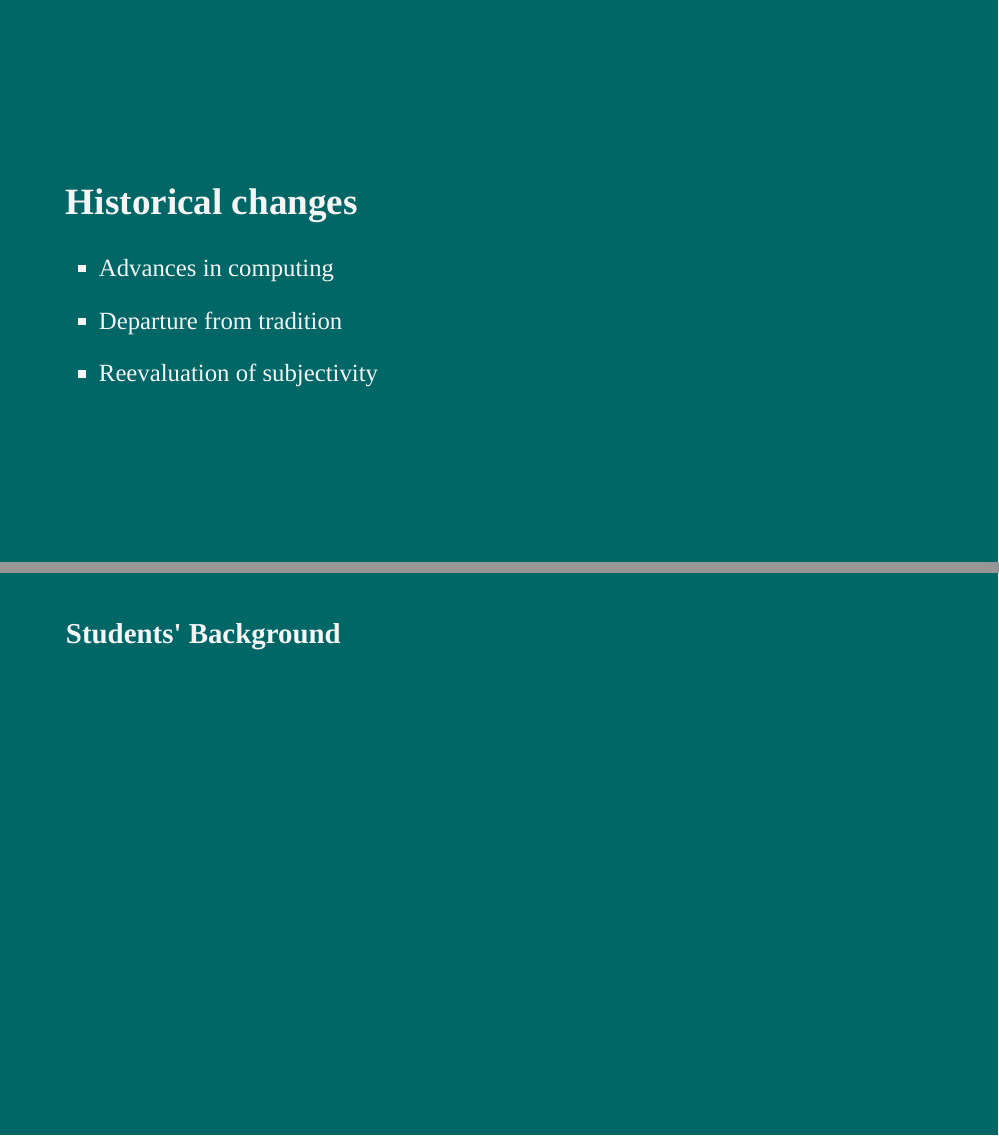
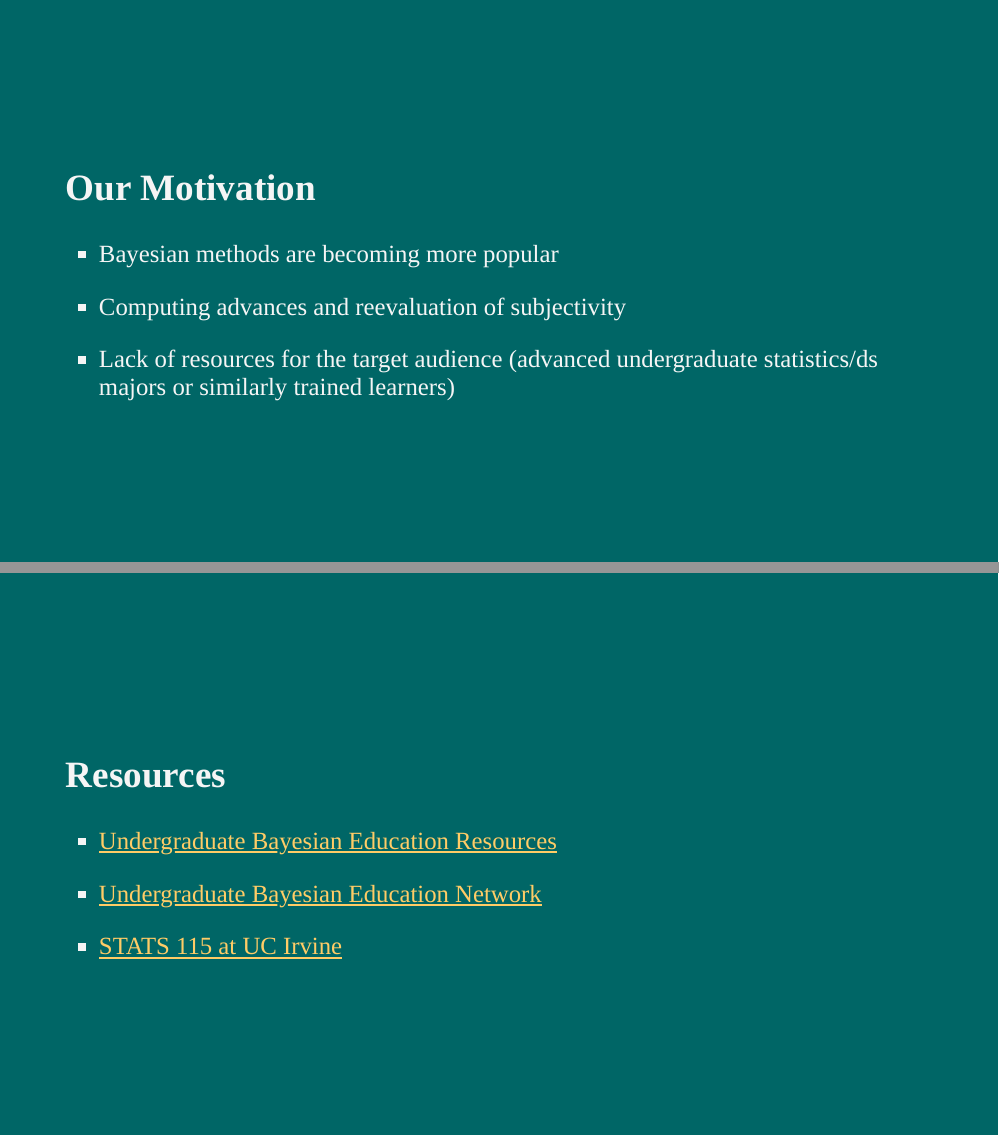
Before and after one commit to bayes-rules/uscots-2021, an R Markdown document (slides/00-intro.Rmd): pages 7 and 8 of 13 before the commit and pages 6 and 9 of 11 after it, joined at a grey line. The pictures show the slides in the output file slides/00-intro.html that the author committed with the source; the slides are laid out offline by our stand-in for remark.js, each with all of its steps uncovered, in fonts that may differ from those the slides ask for, and without slide numbers, shadows or browser add-ons.

Commit message:
outline the intro slides together over zoom

````diff
--- a/slides/00-intro.Rmd
+++ b/slides/00-intro.Rmd
@@ -92,39 +92,19 @@ knitr::include_graphics("img/bayes-rules-hex.png")
 ```
 
 
----
-
-class: middle
-
-```{r echo=FALSE, fig.align='center', out.width="50%"}
-knitr::include_graphics("img/bayes_diagram.png")
-```
 
 ---
 
 class: middle
 
-## Historical changes
+## Our Motivation
 
-- Advances in computing
+- Bayesian methods are becoming more popular
 
 --
 
-- Departure from tradition
+- Computing advances and reevaluation of subjectivity
 
 --
 
-- Reevaluation of subjectivity
-
-
-
----
-
-### Students' Background
-
-
-
----
-
-
-class: middle
+- Lack of resources for the target audience (advanced undergraduate statistics/ds majors or similarly trained learners)
@@ -197,11 +154,19 @@ More on the topic is available on [DataPedagogy blog](https://www.datapedagogy.c
 
 class: middle
 
+## Resources
+
 - [Undergraduate Bayesian Education Resources](https://undergrad-bayes.netlify.app/)
 
 --
 
 - [Undergraduate Bayesian Education Network](https://undergrad-bayes.netlify.app/network.html)
 
+--
+
+- [STATS 115 at UC Irvine](https://www.stats115.com)
+
 ---
 
+
+class: middle
````
Also changed, not shown: slides/00-intro.html, slides/00-intro.Rmd (50 more changed lines), 1 other file.
